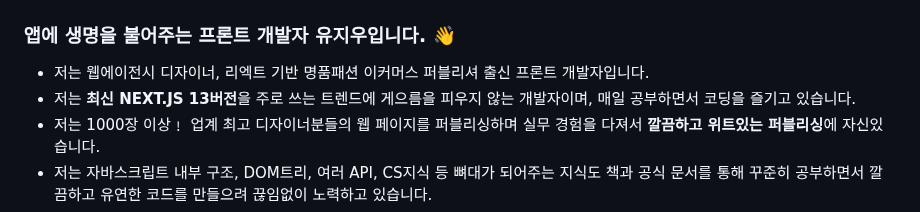
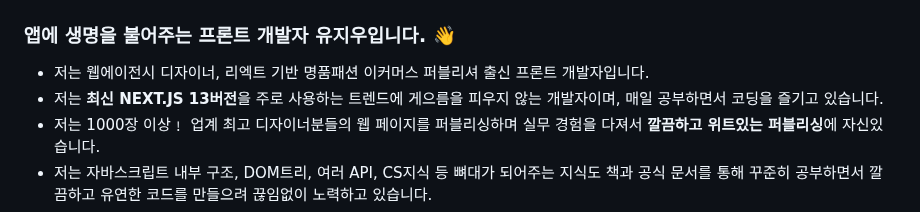
Before and after one commit to yuziwoo/yuziwoo, a Markdown page: README.md, the part around the change. GitHub-like rendering.

```diff
--- a/README.md
+++ b/README.md
@@ -1,6 +1,6 @@
 ### 앱에 생명을 불어주는 프론트 개발자 유지우입니다. 👋
 - 저는 웹에이전시 디자이너, 리엑트 기반 명품패션 이커머스 퍼블리셔 출신 프론트 개발자입니다.
-- 저는 **최신 NEXT.JS 13버전**을 주로 쓰는 트렌드에 게으름을 피우지 않는 개발자이며, 매일 공부하면서 코딩을 즐기고 있습니다.
+- 저는 **최신 NEXT.JS 13버전**을 주로 사용하는 트렌드에 게으름을 피우지 않는 개발자이며, 매일 공부하면서 코딩을 즐기고 있습니다.
 - 저는 1000장 이상﹗ 업계 최고 디자이너분들의 웹 페이지를 퍼블리싱하며 실무 경험을 다져서 **깔끔하고 위트있는 퍼블리싱**에 자신있습니다.
 - 저는 자바스크립트 내부 구조, DOM트리, 여러 API, CS지식 등 뼈대가 되어주는 지식도 책과 공식 문서를 통해 꾸준히 공부하면서 깔끔하고 유연한 코드를 만들으려 끊임없이 노력하고 있습니다.
 - 저는 항상 최선을 다하고, 늘 밝고 긍정적인 에너지를 뿜어내는 29살 청년입니다. 감사합니다!
```
